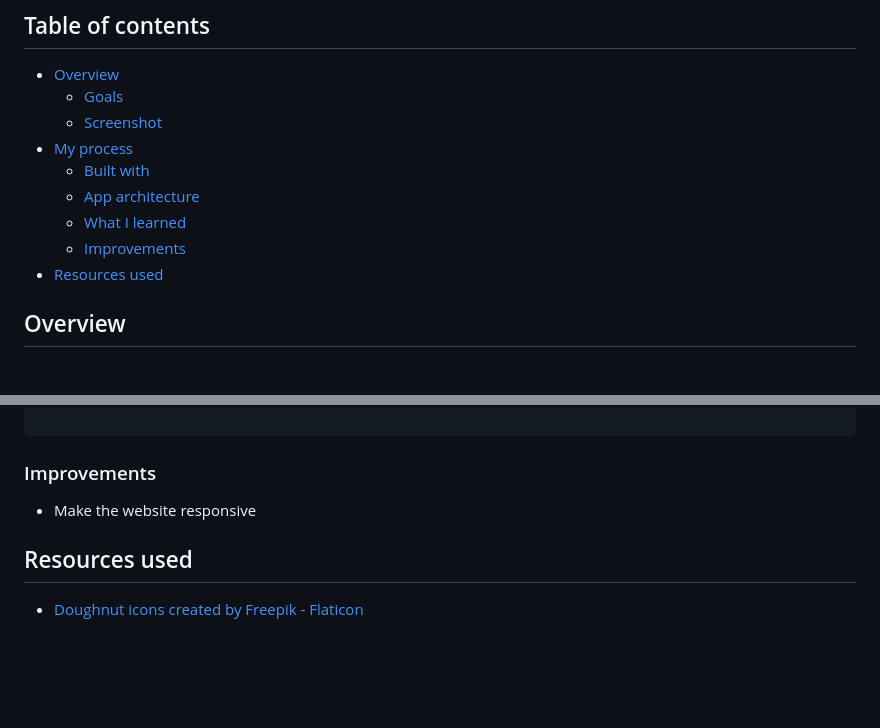
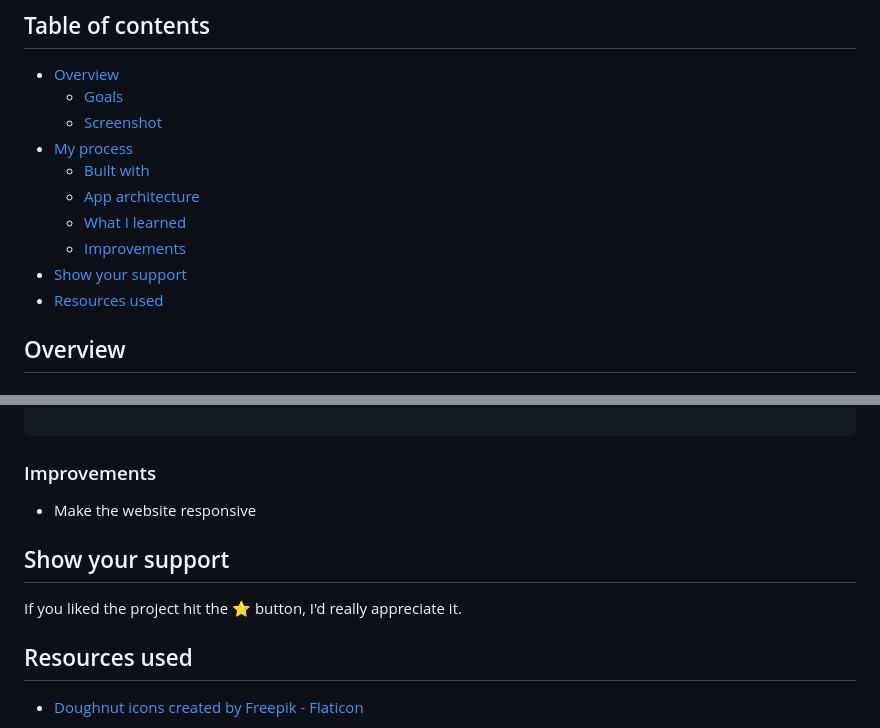
Before and after one commit to HamnaIshaq/the-odin-project, a Markdown page: restaurant-page/README.md, 2 parts joined by grey strips. GitHub-like rendering; blank space fills up the shorter version.

Commit message:
Add show support section in readme

```diff
--- a/restaurant-page/README.md
+++ b/restaurant-page/README.md
@@ -24,6 +24,7 @@ These pages can be changed using the buttons in the header navbar.
   - [App architecture](#app-architecture)
   - [What I learned](#what-i-learned)
   - [Improvements](#improvements)
+- [Show your support](#show-your-support)
 - [Resources used](#resources-used)
 
 ## Overview
@@ -119,6 +120,10 @@ const ChangePage = (e, navItemsArr, ChangePageContent) => {
 
 - Make the website responsive
 
+## Show your support
+
+If you liked the project hit the ⭐️ button, I'd really appreciate it.
+
 ## Resources used
 
 - <a href="https://www.flaticon.com/free-icons/doughnut" title="doughnut icons">Doughnut icons created by Freepik - Flaticon</a>
```
